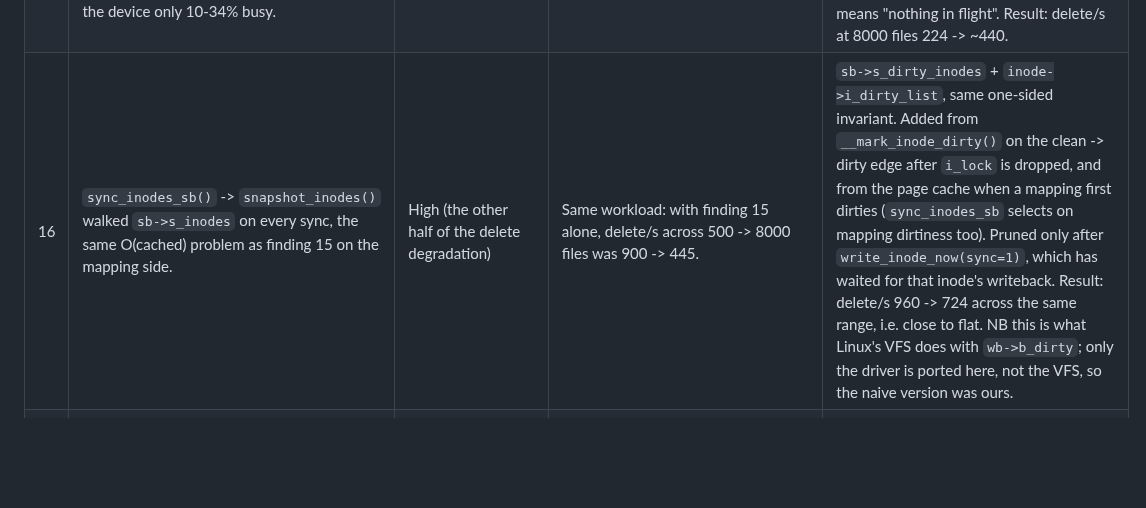
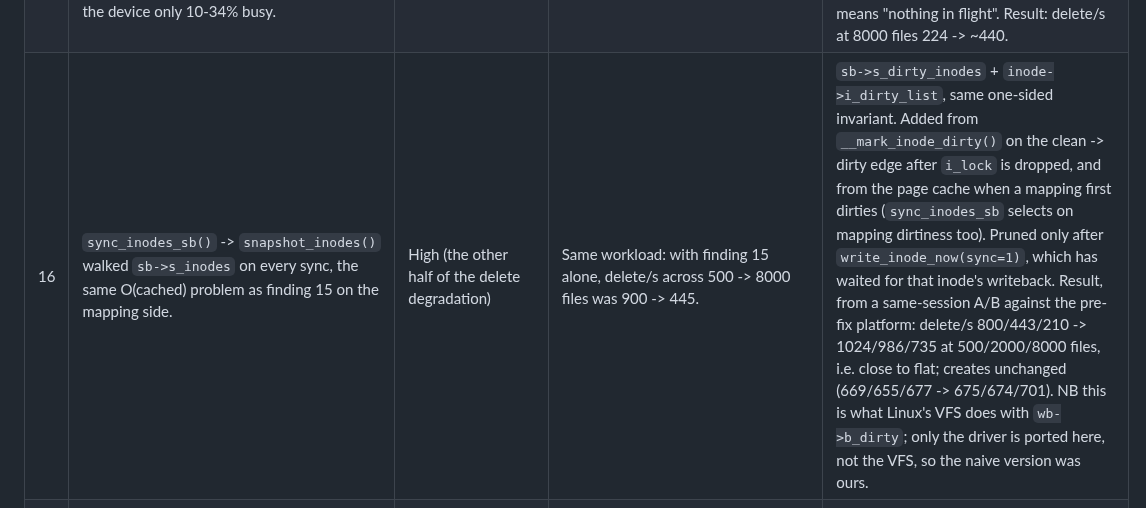
Before and after one commit to dr-kbadawi/ttntfs, a Markdown page: docs/progress/platform-review.md, the part around the change. GitHub-like rendering; blank space fills up the shorter version.

```diff
--- a/docs/progress/platform-review.md
+++ b/docs/progress/platform-review.md
@@ -27,7 +27,7 @@ the same with `-DNTFS_SANITIZE=ON`, and the standalone page cache
 | 12 | Every `folio_unlock()`/`folio_end_writeback()` took a global mutex and broadcast a global condvar. | Perf (rule 4: no global lock on the hot path) | `stress_pagecache` throughput. | Broadcast only when `state_waiters > 0` (Dekker-style seq_cst pair; no lost wake-up, see comment). a8a860f |
 | 14 | `bd_mapping` (the page cache over the raw device) was created only by `bdev_file.c`, though `bdev.h` declares it for every `struct ntfs_bdev` and kernel code dereferences it unchecked. Any other bdev got NULL: the FSKit bridge segfaulted in `idx_of()` via `filemap_write_and_wait_range()` from `ntfs_empty_logfile()` on the first read-write mount of a volume with a non-empty journal. | High (crash on a normal mount; invisible to every fixture, which all have empty journals) | Real Windows-formatted 1 TB disk; `EXC_BAD_ACCESS ... at 0x168` with that stack. No unit test: the FSKit bdev is not reachable from ctest. | Folio ops moved verbatim to `platform/src/bdev_mapping.c` (they only call `ntfs_bdev_read/write`, so they suit any device) behind `ntfs_bdev_attach_mapping()`/`detach`, called from both constructors. 6835a53 |
 | 15 | `pagecache_sync_sb()` walked **every** mapping on the volume, twice, calling `filemap_write_and_wait()` on each. FSKit asks for a sync roughly every second file operation, so with a large directory cached each unlink paid O(cached mappings) and deleting a directory was quadratic: the same 1000 deletes cost 1.61 s in a 1000-file directory and 7.67 s in an 8000-file one, with the device only 10-34% busy. | High (delete is the one metadata op outside 2x of Apple's exFAT module, and it degraded with directory size) | Measured on a 1 GiB image on internal NVMe: `delete/s` 854 -> 224 across 500 -> 8000 files before; extension CPU per 1000 unlinks 1.17 s -> 7.57 s; `sample` and the bdev's own `io window` counters both put the time in `sync_filesystem`, not I/O. | A maybe-dirty list (`g_dirty`) that sync walks instead of the registry. One-sided invariant: everything dirty is listed, listed things may be clean. Added on the 0 -> 1 `nrdirty` transition from `folio_mark_dirty()` *after* `tree_lock` is dropped, since `registry_lock` is the outer lock; removed only by a sync pass that has just waited for that mapping's writeback, which is when "clean" also means "nothing in flight". Result: delete/s at 8000 files 224 -> ~440. |
-| 16 | `sync_inodes_sb()` -> `snapshot_inodes()` walked `sb->s_inodes` on every sync, the same O(cached) problem as finding 15 on the mapping side. | High (the other half of the delete degradation) | Same workload: with finding 15 alone, delete/s across 500 -> 8000 files was 900 -> 445. | `sb->s_dirty_inodes` + `inode->i_dirty_list`, same one-sided invariant. Added from `__mark_inode_dirty()` on the clean -> dirty edge after `i_lock` is dropped, and from the page cache when a mapping first dirties (`sync_inodes_sb` selects on mapping dirtiness too). Pruned only after `write_inode_now(sync=1)`, which has waited for that inode's writeback. Result: delete/s 960 -> 724 across the same range, i.e. close to flat. NB this is what Linux's VFS does with `wb->b_dirty`; only the driver is ported here, not the VFS, so the naive version was ours. |
+| 16 | `sync_inodes_sb()` -> `snapshot_inodes()` walked `sb->s_inodes` on every sync, the same O(cached) problem as finding 15 on the mapping side. | High (the other half of the delete degradation) | Same workload: with finding 15 alone, delete/s across 500 -> 8000 files was 900 -> 445. | `sb->s_dirty_inodes` + `inode->i_dirty_list`, same one-sided invariant. Added from `__mark_inode_dirty()` on the clean -> dirty edge after `i_lock` is dropped, and from the page cache when a mapping first dirties (`sync_inodes_sb` selects on mapping dirtiness too). Pruned only after `write_inode_now(sync=1)`, which has waited for that inode's writeback. Result, from a same-session A/B against the pre-fix platform: delete/s 800/443/210 -> 1024/986/735 at 500/2000/8000 files, i.e. close to flat; creates unchanged (669/655/677 -> 675/674/701). NB this is what Linux's VFS does with `wb->b_dirty`; only the driver is ported here, not the VFS, so the naive version was ours. |
 | 17 | The write-back order "newest first within a rank" -- which puts $MFT's attribute inodes, and so the bitmaps, before $MFT itself -- was an accident of `s_inodes` being built with `list_add()`. Walking a dirty list instead silently reversed it. | High (crash consistency; `test_sync_order` failed the moment the list changed) | `platform_inode: test_sync_order` -- `write_order[2] == mftbmp` failed. | An explicit `inode->i_seq` assigned at allocation, and `snapshot_inodes()` sorts by (rank, i_seq descending) rather than relying on insertion order. The rule is ours, not upstream's: Linux has no such ordering and leaves it to the filesystem. |
 | 13 | `folio_put()` reaching zero for a folio still in the tree was silent. | Debug aid | — | `WARN_ON(folio->mapping)` on free; the lost-insert-race path clears `mapping` first. a8a860f |
 
```
Also changed, not shown: docs/progress/vfs.md (+15 -4 lines).
